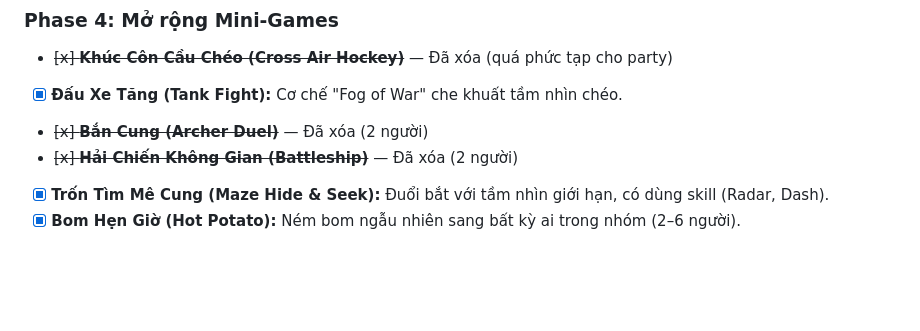
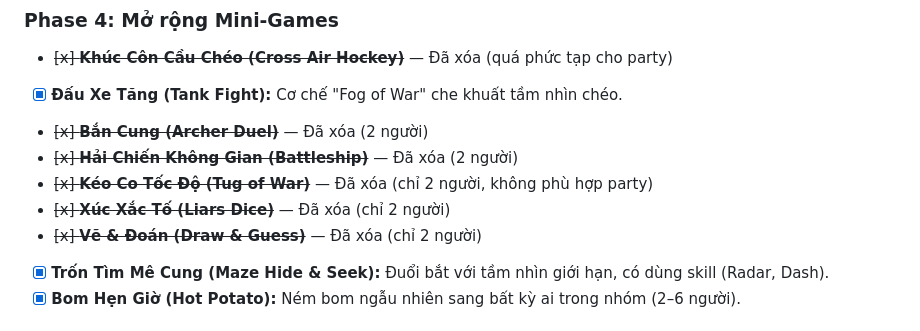
Before and after one commit to dyno-nexsoft/multi_player_games, a Markdown page: doc/roadmap.md, the part around the change. Rendered like a GitHub page; blank space fills up the shorter version.

Commit message:
docs: update roadmap — mark 2-player games as removed
Co-Authored-By: Claude Sonnet 4.6 <noreply@anthropic.com>

```diff
--- a/doc/roadmap.md
+++ b/doc/roadmap.md
@@ -14,6 +14,9 @@ _Ghi chú: Các Phase 1 (Haptic, Rematch), Phase 2 (QR, Color), Phase 3 (Network
 - [x] **Đấu Xe Tăng (Tank Fight):** Cơ chế "Fog of War" che khuất tầm nhìn chéo.
 - ~~[x] **Bắn Cung (Archer Duel)**~~ — Đã xóa (2 người)
 - ~~[x] **Hải Chiến Không Gian (Battleship)**~~ — Đã xóa (2 người)
+- ~~[x] **Kéo Co Tốc Độ (Tug of War)**~~ — Đã xóa (chỉ 2 người, không phù hợp party)
+- ~~[x] **Xúc Xắc Tố (Liars Dice)**~~ — Đã xóa (chỉ 2 người)
+- ~~[x] **Vẽ & Đoán (Draw & Guess)**~~ — Đã xóa (chỉ 2 người)
 - [x] **Trốn Tìm Mê Cung (Maze Hide & Seek):** Đuổi bắt với tầm nhìn giới hạn, có dùng skill (Radar, Dash).
 - [x] **Bom Hẹn Giờ (Hot Potato):** Ném bom ngẫu nhiên sang bất kỳ ai trong nhóm (2–6 người).
 
```
